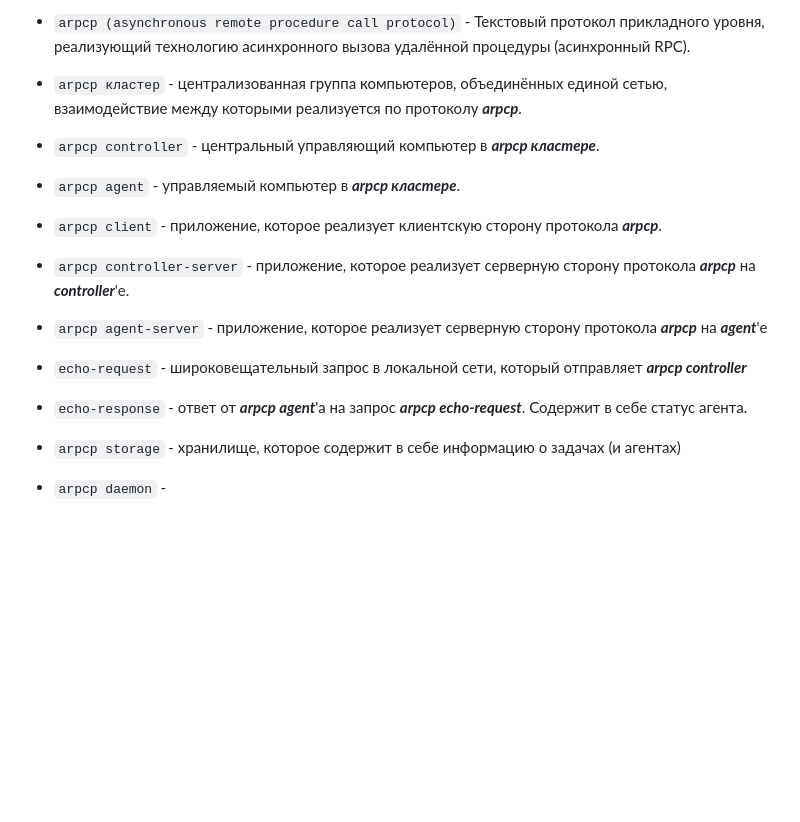
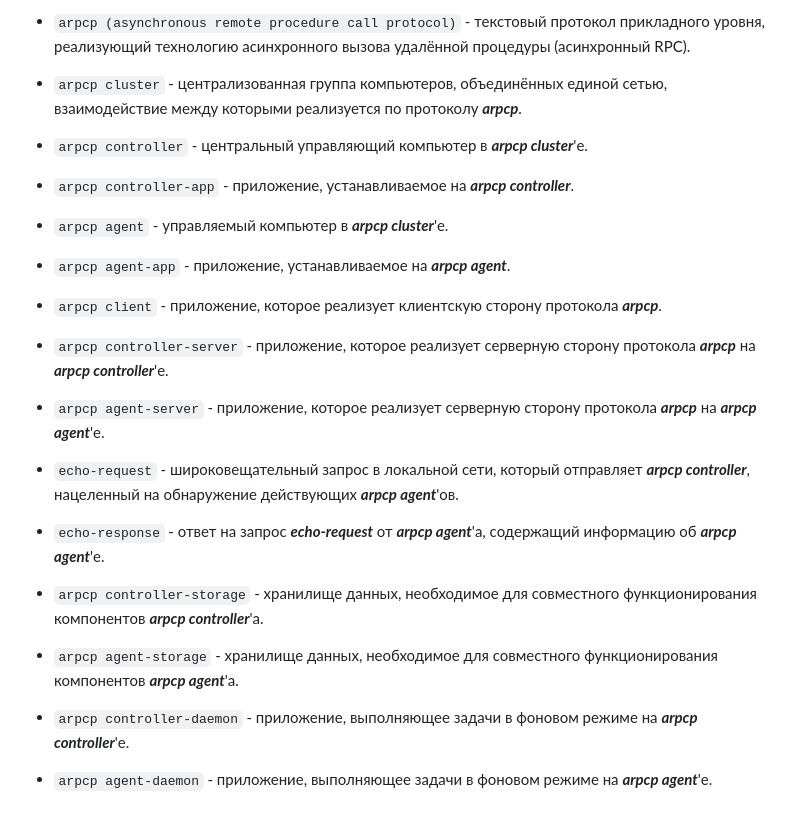
Before and after one commit to inchernar/arpcp, a Markdown page: Nomenclature.md, the part around the change. GitHub-like rendering; blank space fills up the shorter version.

```diff
--- a/Nomenclature.md
+++ b/Nomenclature.md
@@ -1,21 +1,29 @@
-- `arpcp (asynchronous remote procedure call protocol)` - Текстовый протокол прикладного уровня, реализующий технологию асинхронного вызова удалённой процедуры (асинхронный RPC).
+- `arpcp (asynchronous remote procedure call protocol)` - текстовый протокол прикладного уровня, реализующий технологию асинхронного вызова удалённой процедуры (асинхронный RPC).
 
-- `arpcp кластер` - централизованная группа компьютеров, объединённых единой сетью, взаимодействие между которыми реализуется по протоколу ***arpcp***.
+- `arpcp cluster` - централизованная группа компьютеров, объединённых единой сетью, взаимодействие между которыми реализуется по протоколу ***arpcp***.
 
-- `arpcp controller` - центральный управляющий компьютер в ***arpcp кластере***.
+- `arpcp controller` - центральный управляющий компьютер в ***arpcp cluster***'е.
 
-- `arpcp agent` - управляемый компьютер в ***arpcp кластере***.
+- `arpcp controller-app` - приложение, устанавливаемое на ***arpcp controller***.
+
+- `arpcp agent` - управляемый компьютер в ***arpcp cluster***'е.
+
+- `arpcp agent-app` - приложение, устанавливаемое на ***arpcp agent***.
 
 - `arpcp client` - приложение, которое реализует клиентскую сторону протокола ***arpcp***.
 
-- `arpcp controller-server` - приложение, которое реализует серверную сторону протокола ***arpcp*** на ***controller***'е.
+- `arpcp controller-server` - приложение, которое реализует серверную сторону протокола ***arpcp*** на ***arpcp controller***'е.
 
-- `arpcp agent-server` - приложение, которое реализует серверную сторону протокола ***arpcp*** на ***agent***'е
+- `arpcp agent-server` - приложение, которое реализует серверную сторону протокола ***arpcp*** на ***arpcp agent***'е.
 
-- `echo-request` - широковещательный запрос в локальной сети, который отправляет ***arpcp controller***
+- `echo-request` - широковещательный запрос в локальной сети, который отправляет ***arpcp controller***, нацеленный на обнаружение действующих ***arpcp agent***'ов.
 
-- `echo-response` - ответ от ***arpcp agent***'а на запрос ***arpcp echo-request***. Содержит в себе статус агента.
+- `echo-response` - ответ на запрос ***echo-request*** от ***arpcp agent***'а, содержащий информацию об ***arpcp agent***'е.
 
-- `arpcp storage` - хранилище, которое содержит в себе информацию о задачах (и агентах)
+- `arpcp controller-storage` - хранилище данных, необходимое для совместного функционирования компонентов ***arpcp controller***'а.
 
-- `arpcp daemon` -
+- `arpcp agent-storage` - хранилище данных, необходимое для совместного функционирования компонентов ***arpcp agent***'а.
+
+- `arpcp controller-daemon` - приложение, выполняющее задачи в фоновом режиме на ***arpcp controller***'е.
+
+- `arpcp agent-daemon` - приложение, выполняющее задачи в фоновом режиме на ***arpcp agent***'е.
```
Also changed, not shown: Description.md (+25 -9 lines), arpcp_scheme.png, 2 other files.
